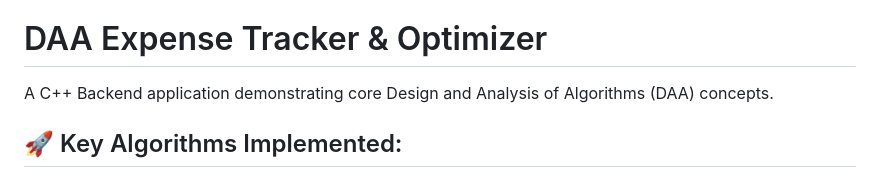
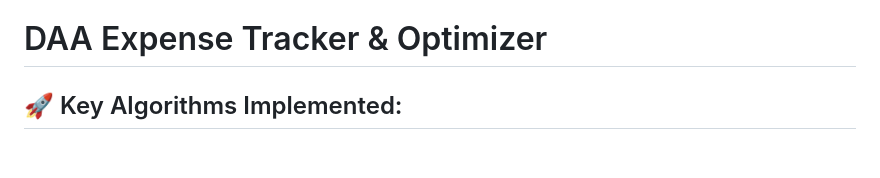
Before and after one commit to Dixa08/expense-tracker-daa, a Markdown page: README.md, the part around the change. Drawn GitHub-style; blank space fills up the shorter version.

Commit message:
Update README to remove introductory sentence
Removed introductory sentence about the application.

```diff
--- a/README.md
+++ b/README.md
@@ -77,8 +77,6 @@ This project is an Expense Tracker system focused on demonstrating strong backen
 
 # DAA Expense Tracker & Optimizer
 
-A C++ Backend application demonstrating core Design and Analysis of Algorithms (DAA) concepts.
-
 ## 🚀 Key Algorithms Implemented:
 * **Divide & Conquer**: QuickSort and MergeSort for data organization.
 * **Logarithmic Search**: Binary Search for price-point lookups.
```
